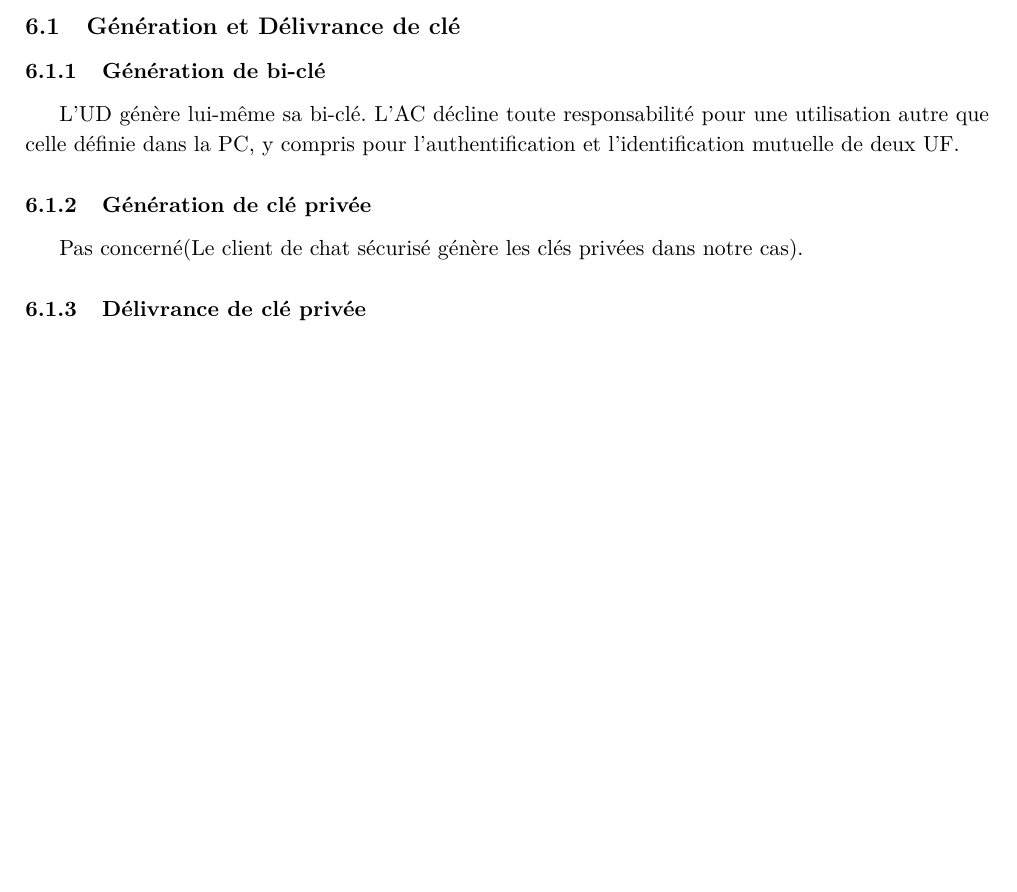
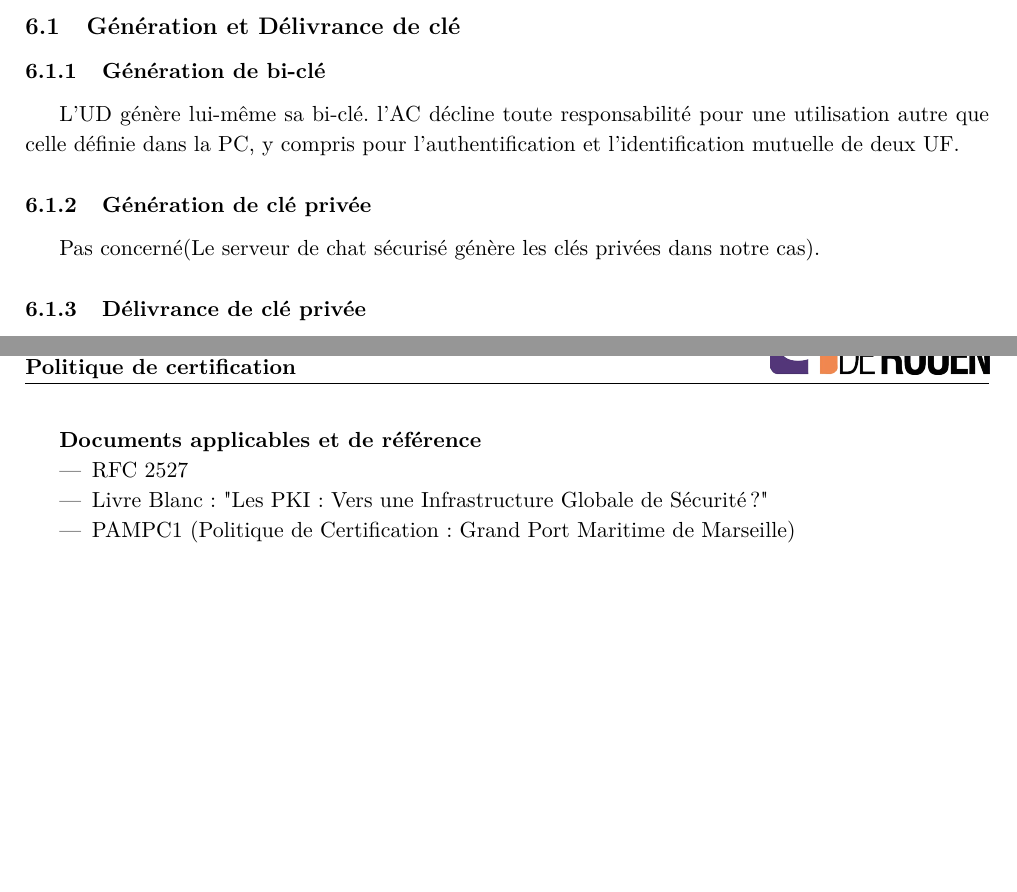
Before and after one commit to Lucyfire2050/bavardage-doc, a LaTeX document (PC/pc.tex): part of page 14 of 16 before the commit and two parts of pages 14 and 17 of 17 after it, the two joined at a grey line, cut so that both start at the same text, the shorter picture padded with empty space. Compiled offline with pdfLaTeX.

Commit message:
MAJ de la PC

```diff
--- a/PC/pc.tex
+++ b/PC/pc.tex
@@ -30,13 +30,14 @@
 
 \newcommand{\hmwkTitle}{Chat sécurisé} % Assignment title
 \newcommand{\hmwkClass}{Master 1 SSI } % Course/class
+\newcommand{\hmwkClassInstructor}{Jones} % Teacher/lecturer
 \newcommand{\hmwkAuthorName}{Ambroise Ismael Kabore} % Your name
 \newcommand{\hmwkSubject}{Conduite de projet} % Subject
 \newcommand{\hmwkDocName}{Politique de certification} % Document name
 
 \newcommand{\version}{0.2} % Document version
 \newcommand{\docDate}{18 Décembre 2012} % Document date
-\newcommand{\checked}{Julien Legras} % Checker name
+\newcommand{\checked}{} % Checker name
 \newcommand{\approved}{} % Approver name
 
 \definecolor{gris}{rgb}{0.95, 0.95, 0.95}
@@ -508,9 +509,9 @@ La connexion d'un exploitant à la PKI nécessite son identification, identifica
 
 \subsection{Génération et Délivrance de clé}
 \subsubsection{Génération de bi-clé}
-L'UD génère lui-même sa bi-clé. L'AC décline toute responsabilité pour une utilisation autre que celle définie dans la PC, y
+L'UD génère lui-même sa bi-clé. l'AC décline toute responsabilité pour une utilisation autre que celle définie dans la PC, y
 compris pour l'authentification et l'identification mutuelle de deux UF.
 \subsubsection{Génération de clé privée}
-Pas concerné(Le client de chat sécurisé génère les clés privées dans notre cas).
+Pas concerné(Le serveur de chat sécurisé génère les clés privées dans notre cas).
 
 \subsubsection{Délivrance de clé privée}
@@ -656,67 +657,14 @@ LCR & Liste de Certificats Révoqués
 
 \end{tabular}
 
-
-
-
-
-
-
-
-
-
-
-
-
-
-
-
-
-
-
-
-
-
-
-
-
-
-
-
-
-
-
-
-
-
-
-
-
-
-
-
-
-
-
-
-
-
-
-
-
-
-
-
-
-
-
-
-
-
-
-
-
-
+\newpage
+\textbf {Documents applicables et de référence}
+\begin{itemize}
+\item RFC 2527
+\item Livre Blanc : "Les PKI : Vers une Infrastructure
+Globale de Sécurité ?"
+\item PAMPC1 (Politique de Certification : Grand Port Maritime de Marseille)
+\end{itemize}
 
 
 
```
Also changed, not shown: PC/pc.pdf, PC/pc.tex (8 more changed lines).
